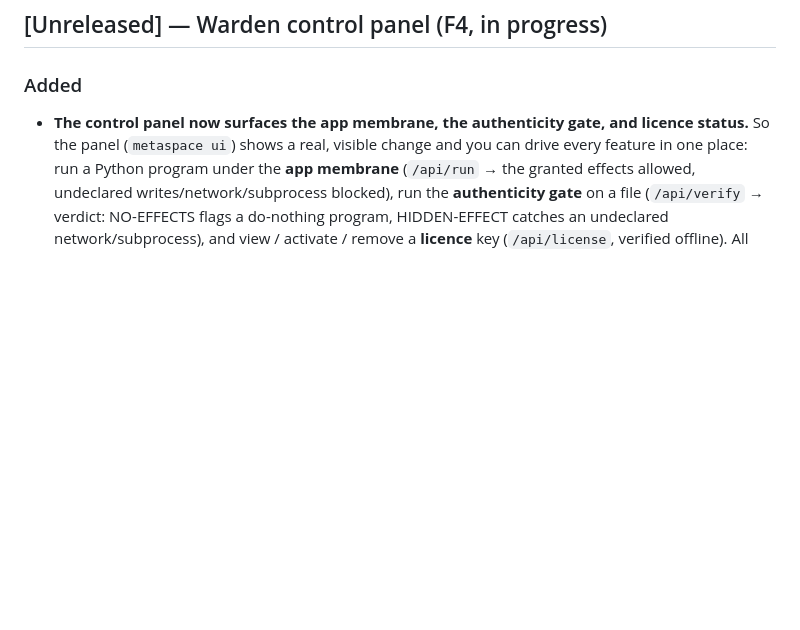
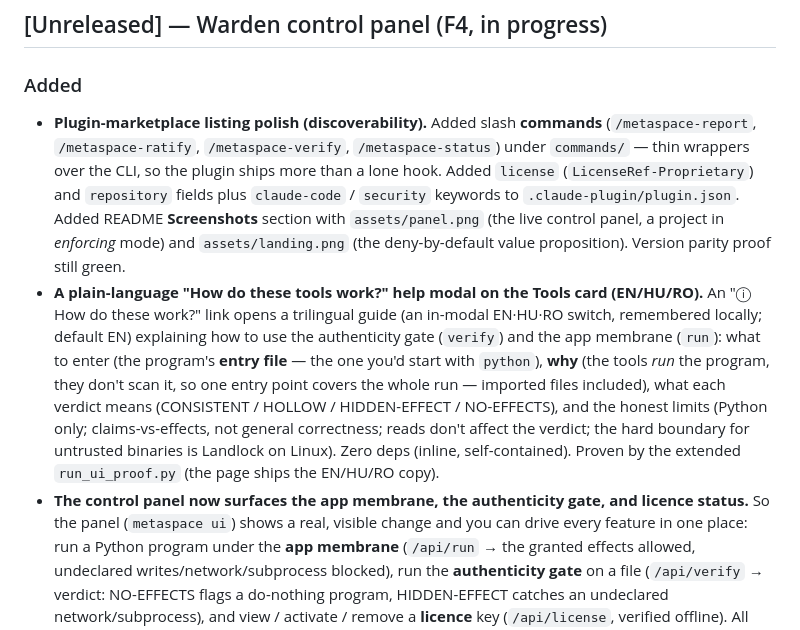
Before and after one commit to LemonScripter/metaspace-membrane, a Markdown page: CHANGELOG.md, the part around the change. GitHub-like rendering; blank space fills up the shorter version.

```diff
--- a/CHANGELOG.md
+++ b/CHANGELOG.md
@@ -7,6 +7,23 @@ Reproduce any claim: `python run_proofs.py` (needs `pip install metaspace-membra
 ## [Unreleased] — Warden control panel (F4, in progress)
 
 ### Added
+- **Plugin-marketplace listing polish (discoverability).** Added slash **commands**
+  (`/metaspace-report`, `/metaspace-ratify`, `/metaspace-verify`, `/metaspace-status`) under
+  `commands/` — thin wrappers over the CLI, so the plugin ships more than a lone hook.
+  Added `license` (`LicenseRef-Proprietary`) and `repository` fields plus `claude-code` /
+  `security` keywords to `.claude-plugin/plugin.json`. Added README **Screenshots** section
+  with `assets/panel.png` (the live control panel, a project in *enforcing* mode) and
+  `assets/landing.png` (the deny-by-default value proposition). Version parity proof still green.
+- **A plain-language "How do these tools work?" help modal on the Tools card (EN/HU/RO).**
+  An "ⓘ How do these work?" link opens a trilingual guide (an in-modal EN·HU·RO switch,
+  remembered locally; default EN) explaining how to use the authenticity gate (`verify`) and
+  the app membrane (`run`): what to enter (the program's **entry file** — the one you'd start
+  with `python`), **why** (the tools *run* the program, they don't scan it, so one entry point
+  covers the whole run — imported files included), what each verdict means
+  (CONSISTENT / HOLLOW / HIDDEN-EFFECT / NO-EFFECTS), and the honest limits (Python only;
+  claims-vs-effects, not general correctness; reads don't affect the verdict; the hard boundary
+  for untrusted binaries is Landlock on Linux). Zero deps (inline, self-contained). Proven by the
+  extended `run_ui_proof.py` (the page ships the EN/HU/RO copy).
 - **The control panel now surfaces the app membrane, the authenticity gate, and licence
   status.** So the panel (`metaspace ui`) shows a real, visible change and you can drive every
   feature in one place: run a Python program under the **app membrane** (`/api/run` → the granted
```
Also changed, not shown: README.md (+15 -0 lines), commands/metaspace-ratify.md (added, +17 -0 lines), commands/metaspace-report.md (added, +17 -0 lines), commands/metaspace-status.md (added, +20 -0 lines), commands/metaspace-verify.md (added, +19 -0 lines), assets/landing.png (added), assets/panel.png (added), 1 other file.
